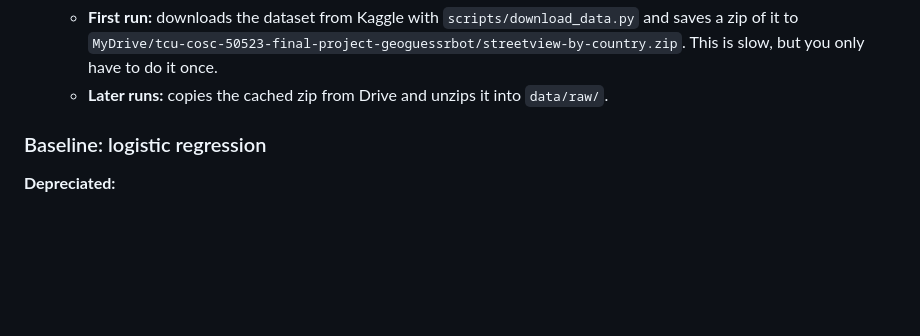
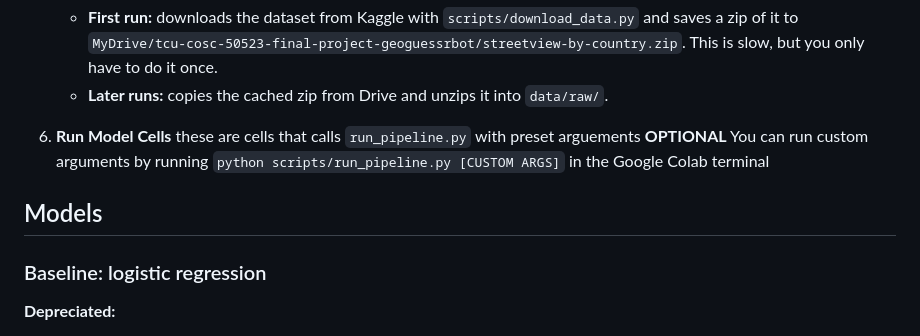
Before and after one commit to eggsbenedict287/tcu-cosc-50523-final-project-geoguessrbot, a Markdown page: README.md, the part around one of its changes. Rendered like a GitHub page; blank space fills up the shorter version.

Commit message:
Updated instructions

```diff
--- a/README.md
+++ b/README.md
@@ -77,6 +77,11 @@ The project runs in **Google Colab**, so nothing needs to be installed locally.
 5. **Run the dataset cell.** It mounts Google Drive (authorize access when prompted), then:
    - **First run:** downloads the dataset from Kaggle with `scripts/download_data.py` and saves a zip of it to `MyDrive/tcu-cosc-50523-final-project-geoguessrbot/streetview-by-country.zip`. This is slow, but you only have to do it once.
    - **Later runs:** copies the cached zip from Drive and unzips it into `data/raw/`.
+6. **Run Model Cells** these are cells that calls `run_pipeline.py` with preset arguements
+**OPTIONAL** You can run custom arguments by running `python scripts/run_pipeline.py [CUSTOM ARGS]` in the Google Colab terminal
+
+
+## Models
 
 ### Baseline: logistic regression
 
```
Also changed, not shown: other parts of README.md (+1 -1 lines).
